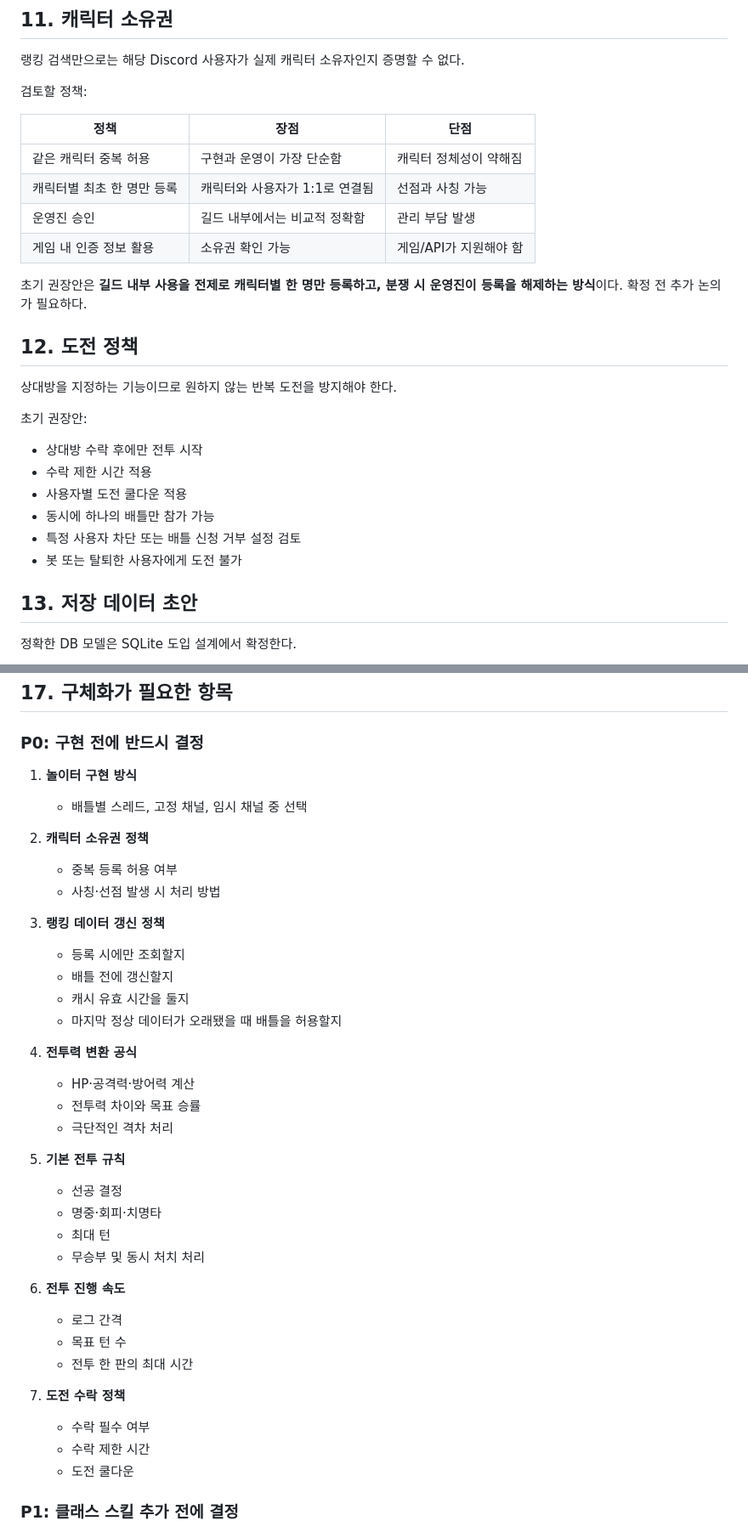
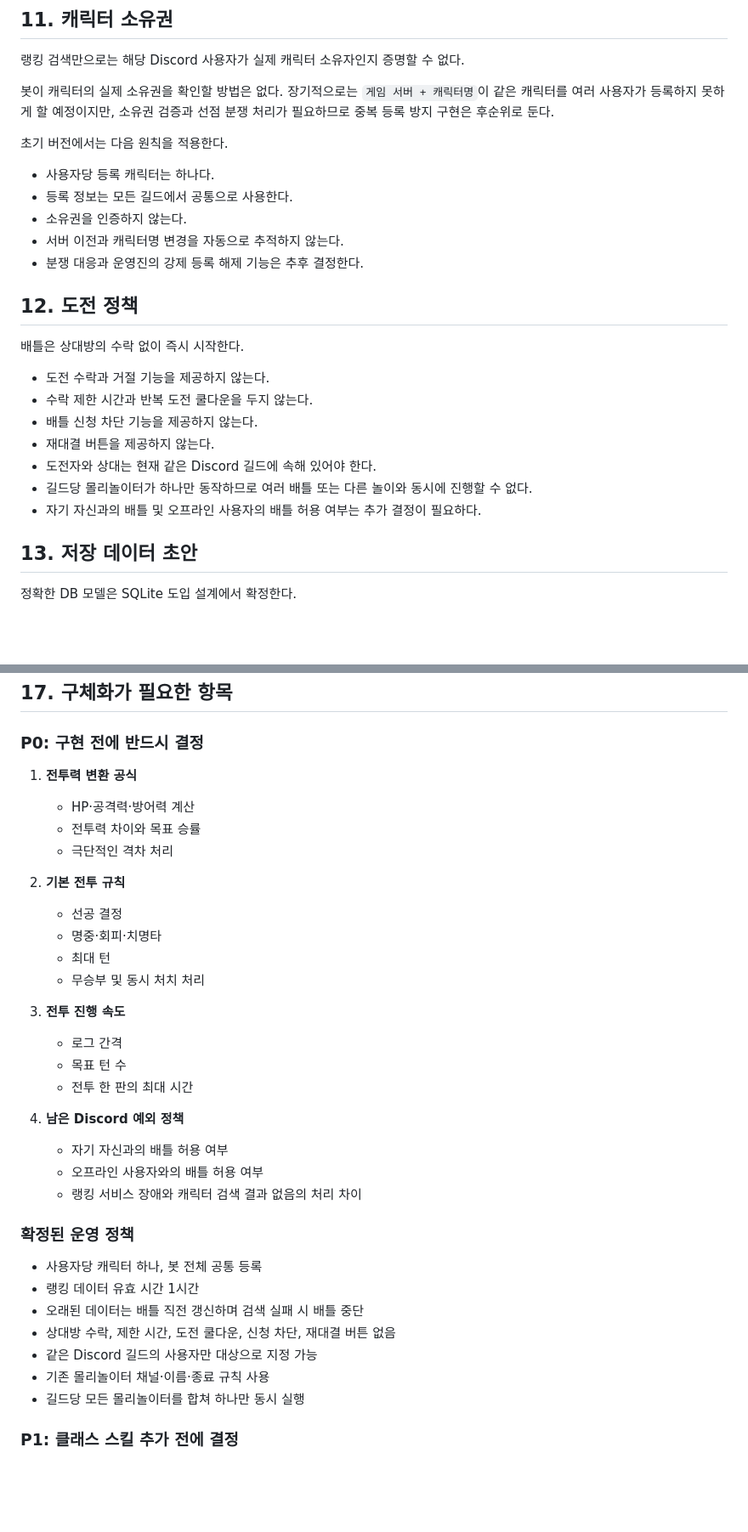
Before and after one commit to PieceOfPaper/DiscordBot_Molly, a Markdown page: docs/battle/README.md, 2 parts joined by grey strips. Shown at 85% size. Rendered like a GitHub page; blank space fills up the shorter version.

```diff
--- a/docs/battle/README.md
+++ b/docs/battle/README.md
@@ -363,29 +379,27 @@ Google Sheets는 기준 데이터의 원본으로 사용하고, 전투 시작
 
 랭킹 검색만으로는 해당 Discord 사용자가 실제 캐릭터 소유자인지 증명할 수 없다.
 
-검토할 정책:
+봇이 캐릭터의 실제 소유권을 확인할 방법은 없다. 장기적으로는 `게임 서버 + 캐릭터명`이 같은 캐릭터를 여러 사용자가 등록하지 못하게 할 예정이지만, 소유권 검증과 선점 분쟁 처리가 필요하므로 중복 등록 방지 구현은 후순위로 둔다.
 
-| 정책 | 장점 | 단점 |
-| --- | --- | --- |
-| 같은 캐릭터 중복 허용 | 구현과 운영이 가장 단순함 | 캐릭터 정체성이 약해짐 |
-| 캐릭터별 최초 한 명만 등록 | 캐릭터와 사용자가 1:1로 연결됨 | 선점과 사칭 가능 |
-| 운영진 승인 | 길드 내부에서는 비교적 정확함 | 관리 부담 발생 |
-| 게임 내 인증 정보 활용 | 소유권 확인 가능 | 게임/API가 지원해야 함 |
+초기 버전에서는 다음 원칙을 적용한다.
 
-초기 권장안은 **길드 내부 사용을 전제로 캐릭터별 한 명만 등록하고, 분쟁 시 운영진이 등록을 해제하는 방식**이다. 확정 전 추가 논의가 필요하다.
+- 사용자당 등록 캐릭터는 하나다.
+- 등록 정보는 모든 길드에서 공통으로 사용한다.
+- 소유권을 인증하지 않는다.
+- 서버 이전과 캐릭터명 변경을 자동으로 추적하지 않는다.
+- 분쟁 대응과 운영진의 강제 등록 해제 기능은 추후 결정한다.
 
 ## 12. 도전 정책
 
-상대방을 지정하는 기능이므로 원하지 않는 반복 도전을 방지해야 한다.
+배틀은 상대방의 수락 없이 즉시 시작한다.
 
-초기 권장안:
-
-- 상대방 수락 후에만 전투 시작
-- 수락 제한 시간 적용
-- 사용자별 도전 쿨다운 적용
-- 동시에 하나의 배틀만 참가 가능
-- 특정 사용자 차단 또는 배틀 신청 거부 설정 검토
-- 봇 또는 탈퇴한 사용자에게 도전 불가
+- 도전 수락과 거절 기능을 제공하지 않는다.
+- 수락 제한 시간과 반복 도전 쿨다운을 두지 않는다.
+- 배틀 신청 차단 기능을 제공하지 않는다.
+- 재대결 버튼을 제공하지 않는다.
+- 도전자와 상대는 현재 같은 Discord 길드에 속해 있어야 한다.
+- 길드당 몰리놀이터가 하나만 동작하므로 여러 배틀 또는 다른 놀이와 동시에 진행할 수 없다.
+- 자기 자신과의 배틀 및 오프라인 사용자의 배틀 허용 여부는 추가 결정이 필요하다.
 
 ## 13. 저장 데이터 초안
 
@@ -532,39 +546,36 @@ CreatedAt
 
 ### P0: 구현 전에 반드시 결정
 
-1. **놀이터 구현 방식**
-   - 배틀별 스레드, 고정 채널, 임시 채널 중 선택
-
-2. **캐릭터 소유권 정책**
-   - 중복 등록 허용 여부
-   - 사칭·선점 발생 시 처리 방법
-
-3. **랭킹 데이터 갱신 정책**
-   - 등록 시에만 조회할지
-   - 배틀 전에 갱신할지
-   - 캐시 유효 시간을 둘지
-   - 마지막 정상 데이터가 오래됐을 때 배틀을 허용할지
-
-4. **전투력 변환 공식**
+1. **전투력 변환 공식**
    - HP·공격력·방어력 계산
    - 전투력 차이와 목표 승률
    - 극단적인 격차 처리
 
-5. **기본 전투 규칙**
+2. **기본 전투 규칙**
    - 선공 결정
    - 명중·회피·치명타
    - 최대 턴
    - 무승부 및 동시 처치 처리
 
-6. **전투 진행 속도**
+3. **전투 진행 속도**
    - 로그 간격
    - 목표 턴 수
    - 전투 한 판의 최대 시간
 
-7. **도전 수락 정책**
-   - 수락 필수 여부
-   - 수락 제한 시간
-   - 도전 쿨다운
+4. **남은 Discord 예외 정책**
+   - 자기 자신과의 배틀 허용 여부
+   - 오프라인 사용자와의 배틀 허용 여부
+   - 랭킹 서비스 장애와 캐릭터 검색 결과 없음의 처리 차이
+
+### 확정된 운영 정책
+
+- 사용자당 캐릭터 하나, 봇 전체 공통 등록
+- 랭킹 데이터 유효 시간 1시간
+- 오래된 데이터는 배틀 직전 갱신하며 검색 실패 시 배틀 중단
+- 상대방 수락, 제한 시간, 도전 쿨다운, 신청 차단, 재대결 버튼 없음
+- 같은 Discord 길드의 사용자만 대상으로 지정 가능
+- 기존 몰리놀이터 채널·이름·종료 규칙 사용
+- 길드당 모든 몰리놀이터를 합쳐 하나만 동시 실행
 
 ### P1: 클래스 스킬 추가 전에 결정
 
```
Also changed, not shown: other parts of docs/battle/README.md (+38 -22 lines).
